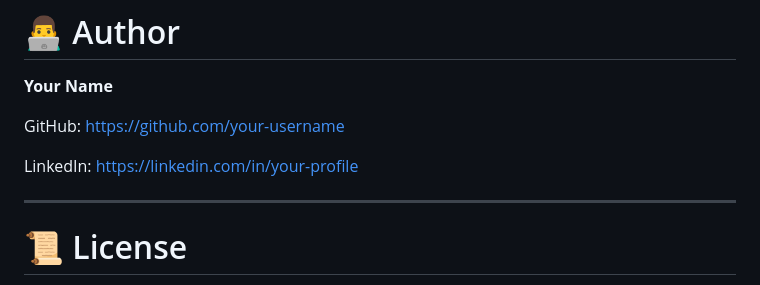
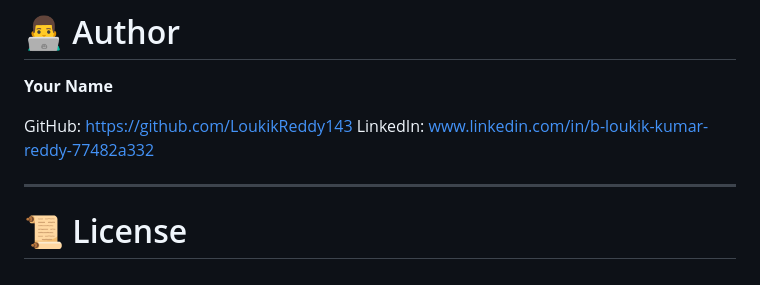
Before and after one commit to LoukikReddy143/Smart-Lender-AI-ML-, a Markdown page: README.md, the part around the change. GitHub-like rendering.

Commit message:
Change author GitHub and LinkedIn links
Updated author information with new GitHub and LinkedIn links.

```diff
--- a/README.md
+++ b/README.md
@@ -244,9 +244,8 @@ Example:
 
 **Your Name**
 
-GitHub: https://github.com/your-username
-
-LinkedIn: https://linkedin.com/in/your-profile
+GitHub: https://github.com/LoukikReddy143
+LinkedIn: www.linkedin.com/in/b-loukik-kumar-reddy-77482a332
 
 ---
 
```
